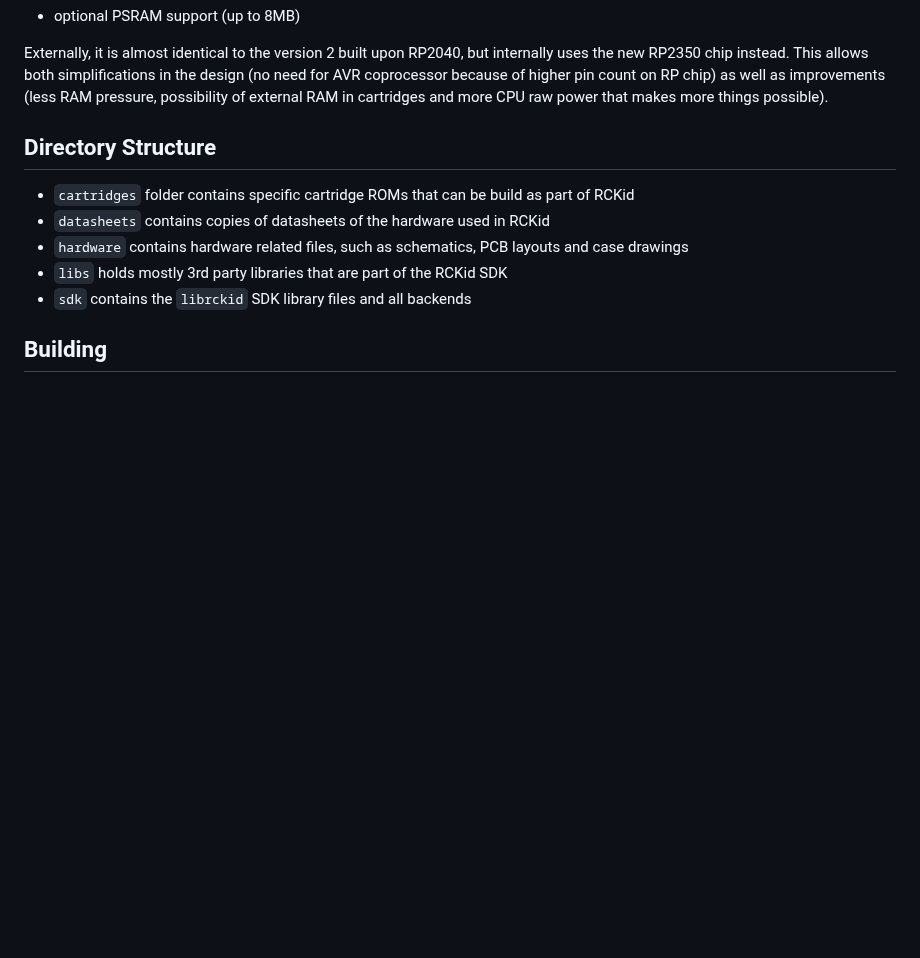
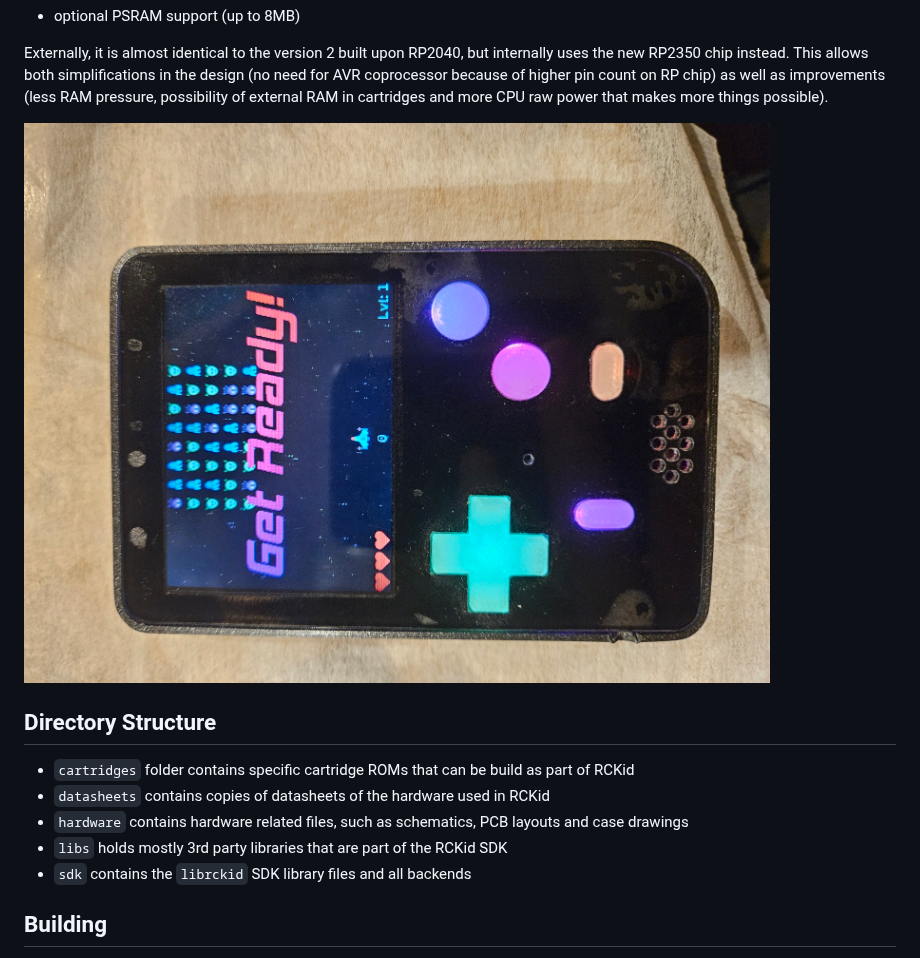
Before and after one commit to rc-kid/rckid, a Markdown page: README.md, the part around the change. Drawn GitHub-style; pictures changed too: docs/photos/rckid.jpg (added); blank space fills up the shorter version.

Commit message:
And we have prototype image:)

```diff
--- a/README.md
+++ b/README.md
@@ -21,6 +21,8 @@ Cartridge specifications:
 - optional PSRAM support (up to 8MB)
 
 Externally, it is almost identical to the version 2 built upon RP2040, but internally uses the new RP2350 chip instead. This allows both simplifications in the design (no need for AVR coprocessor because of higher pin count on RP chip) as well as improvements (less RAM pressure, possibility of external RAM in cartridges and more CPU raw power that makes more things possible).
+
+![RCKid mkII](docs/photos/rckid.jpg "RCKid prototype. The specks of dust on screen are not speck of dust but moving stars in the game:)")
 
 ## Directory Structure
 
```
Also changed, not shown: ATTRIBUTION.md (+4 -0 lines), TODO.md (+0 -3 lines).
